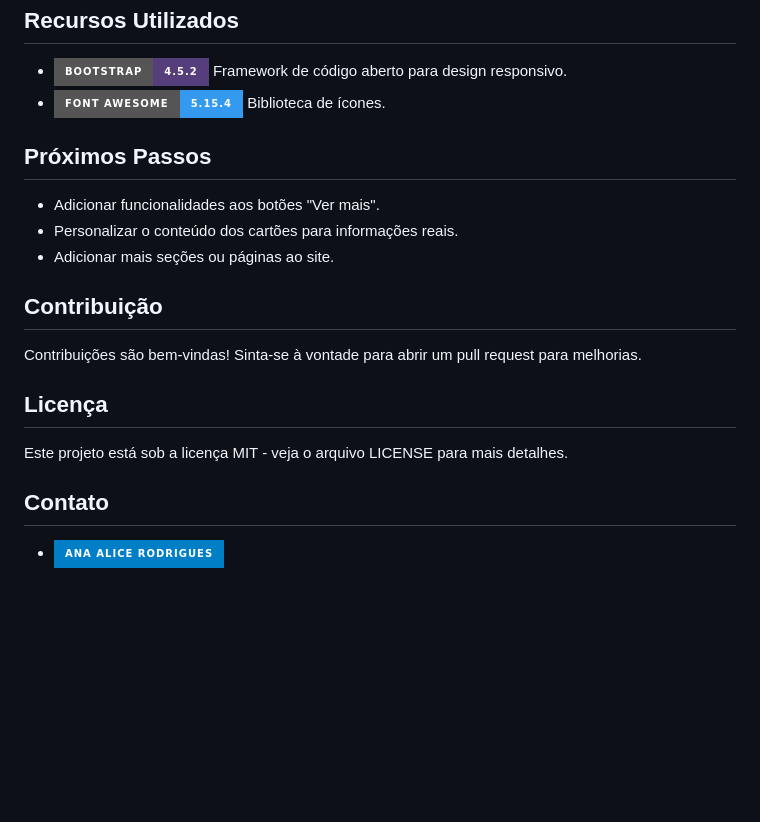
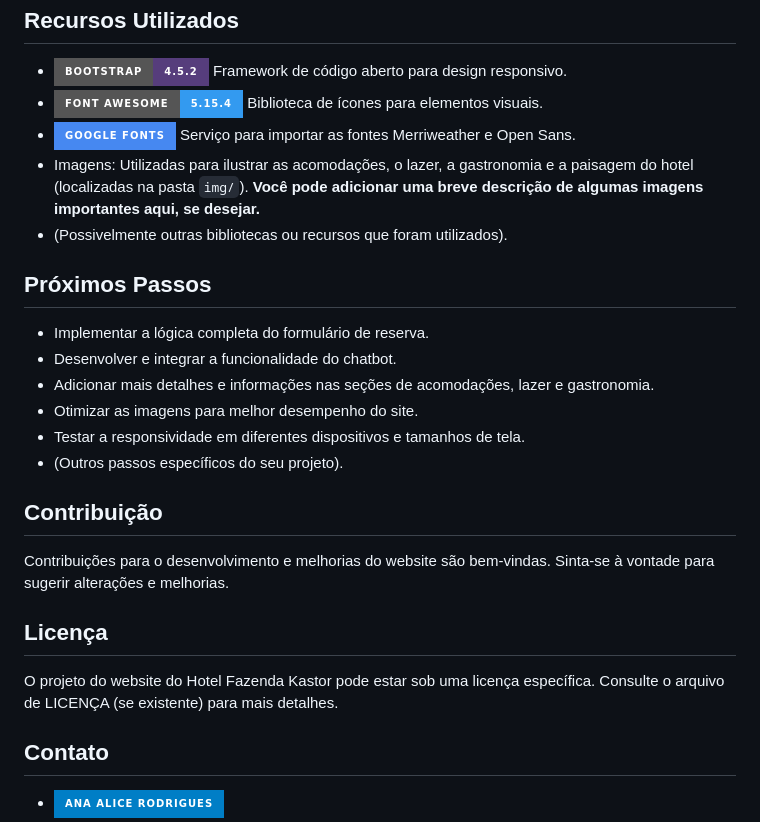
Before and after one commit to AnaAlicepb/Bootstrap_site, a Markdown page: README.md, the part around the change printed below. Drawn GitHub-style; badges without logos; blank space fills up the shorter version.

```diff
--- a/README.md
+++ b/README.md
@@ -65,27 +80,33 @@
     <h2>Recursos Utilizados</h2>
     <ul>
         <li><img src="https://img.shields.io/badge/Bootstrap-4.5.2-563D7C?style=for-the-badge&logo=bootstrap" alt="Bootstrap 4.5.2"> Framework de código aberto para design responsivo.</li>
-        <li><img src="https://img.shields.io/badge/Font_Awesome-5.15.4-339AF0?style=for-the-badge&logo=font-awesome" alt="Font Awesome"> Biblioteca de ícones.</li>
+        <li><img src="https://img.shields.io/badge/Font_Awesome-5.15.4-339AF0?style=for-the-badge&logo=font-awesome" alt="Font Awesome"> Biblioteca de ícones para elementos visuais.</li>
+        <li><img src="https://img.shields.io/badge/Google_Fonts-4688F1?style=for-the-badge&logo=google-fonts" alt="Google Fonts"> Serviço para importar as fontes Merriweather e Open Sans.</li>
+        <li>Imagens: Utilizadas para ilustrar as acomodações, o lazer, a gastronomia e a paisagem do hotel (localizadas na pasta <code>img/</code>). <strong>Você pode adicionar uma breve descrição de algumas imagens importantes aqui, se desejar.</strong></li>
+        <li>(Possivelmente outras bibliotecas ou recursos que foram utilizados).</li>
     </ul>
 </section>
 
 <section id="proximos-passos">
     <h2>Próximos Passos</h2>
     <ul>
-        <li>Adicionar funcionalidades aos botões "Ver mais".</li>
-        <li>Personalizar o conteúdo dos cartões para informações reais.</li>
-        <li>Adicionar mais seções ou páginas ao site.</li>
+        <li>Implementar a lógica completa do formulário de reserva.</li>
+        <li>Desenvolver e integrar a funcionalidade do chatbot.</li>
+        <li>Adicionar mais detalhes e informações nas seções de acomodações, lazer e gastronomia.</li>
+        <li>Otimizar as imagens para melhor desempenho do site.</li>
+        <li>Testar a responsividade em diferentes dispositivos e tamanhos de tela.</li>
+        <li>(Outros passos específicos do seu projeto).</li>
     </ul>
 </section>
 
 <section id="contribuicao">
     <h2>Contribuição</h2>
-    <p>Contribuições são bem-vindas! Sinta-se à vontade para abrir um pull request para melhorias.</p>
+    <p>Contribuições para o desenvolvimento e melhorias do website são bem-vindas. Sinta-se à vontade para sugerir alterações e melhorias.</p>
 </section>
 
 <section id="licenca">
     <h2>Licença</h2>
-    <p>Este projeto está sob a licença MIT - veja o arquivo LICENSE para mais detalhes.</p>
+    <p>O projeto do website do Hotel Fazenda Kastor pode estar sob uma licença específica. Consulte o arquivo de LICENÇA (se existente) para mais detalhes.</p>
 </section>
 
 <section id="contato">
```
Also changed, not shown: other parts of README.md (+33 -19 lines), img/02.png (added), img/03.png (added), 3 other files.
